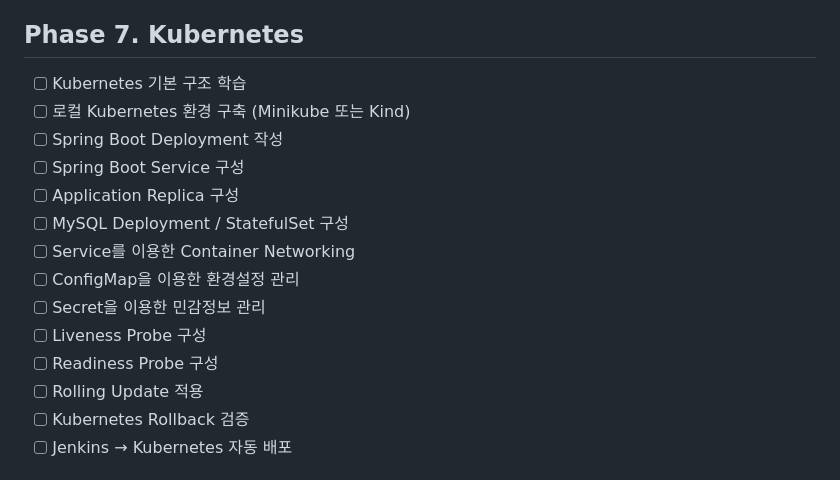
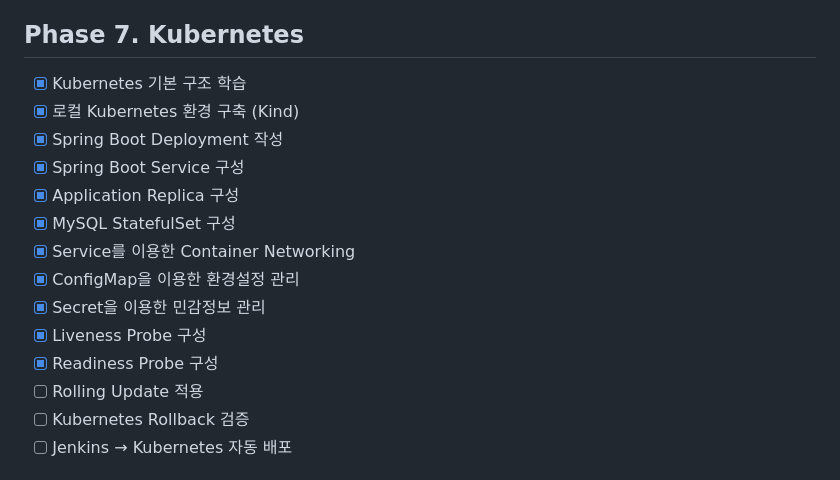
Before and after one commit to ubinah60-cyber/music-digging, a Markdown page: README.md, the part around the change. Drawn GitHub-style.

Commit message:
docs: update README

```diff
--- a/README.md
+++ b/README.md
@@ -547,17 +547,17 @@ GET /api/music/albums?artistName=NewJeans
 
 ## Phase 7. Kubernetes
 
-* [ ] Kubernetes 기본 구조 학습
-* [ ] 로컬 Kubernetes 환경 구축 (Minikube 또는 Kind)
-* [ ] Spring Boot Deployment 작성
-* [ ] Spring Boot Service 구성
-* [ ] Application Replica 구성
-* [ ] MySQL Deployment / StatefulSet 구성
-* [ ] Service를 이용한 Container Networking
-* [ ] ConfigMap을 이용한 환경설정 관리
-* [ ] Secret을 이용한 민감정보 관리
-* [ ] Liveness Probe 구성
-* [ ] Readiness Probe 구성
+* [x] Kubernetes 기본 구조 학습
+* [x] 로컬 Kubernetes 환경 구축 (Kind)
+* [x] Spring Boot Deployment 작성
+* [x] Spring Boot Service 구성
+* [x] Application Replica 구성
+* [x] MySQL StatefulSet 구성
+* [x] Service를 이용한 Container Networking
+* [x] ConfigMap을 이용한 환경설정 관리
+* [x] Secret을 이용한 민감정보 관리
+* [x] Liveness Probe 구성
+* [x] Readiness Probe 구성
 * [ ] Rolling Update 적용
 * [ ] Kubernetes Rollback 검증
 * [ ] Jenkins → Kubernetes 자동 배포
```
